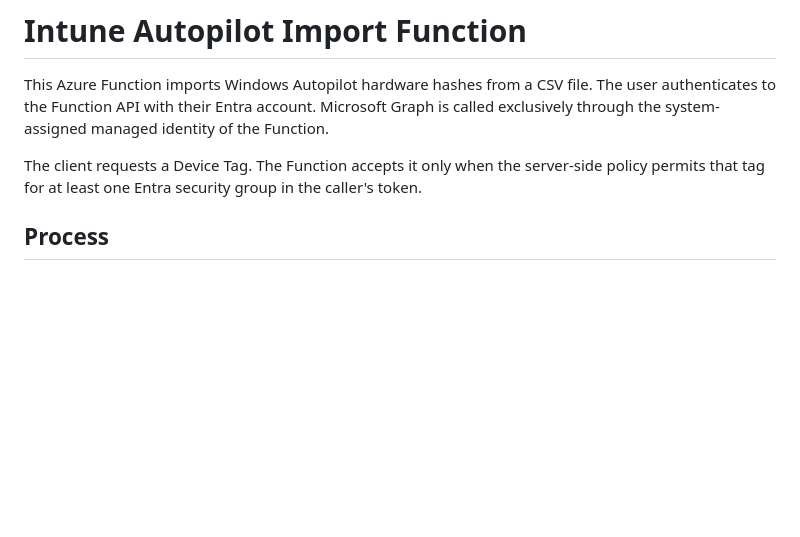
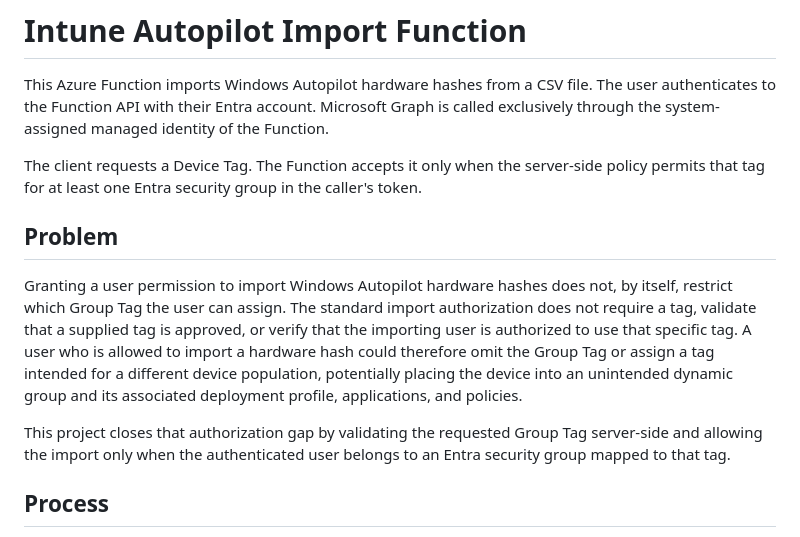
Before and after one commit to Kili69/Intune-Autopilotimporter, a Markdown page: README.md, the part around the change. GitHub-like rendering; blank space fills up the shorter version.

Commit message:
Document Autopilot tag authorization gap

```diff
--- a/README.md
+++ b/README.md
@@ -3,6 +3,21 @@
 This Azure Function imports Windows Autopilot hardware hashes from a CSV file. The user authenticates to the Function API with their Entra account. Microsoft Graph is called exclusively through the system-assigned managed identity of the Function.
 
 The client requests a Device Tag. The Function accepts it only when the server-side policy permits that tag for at least one Entra security group in the caller's token.
+
+## Problem
+
+Granting a user permission to import Windows Autopilot hardware hashes does not,
+by itself, restrict which Group Tag the user can assign. The standard import
+authorization does not require a tag, validate that a supplied tag is approved,
+or verify that the importing user is authorized to use that specific tag. A user
+who is allowed to import a hardware hash could therefore omit the Group Tag or
+assign a tag intended for a different device population, potentially placing the
+device into an unintended dynamic group and its associated deployment profile,
+applications, and policies.
+
+This project closes that authorization gap by validating the requested Group Tag
+server-side and allowing the import only when the authenticated user belongs to
+an Entra security group mapped to that tag.
 
 ## Process
 
```
